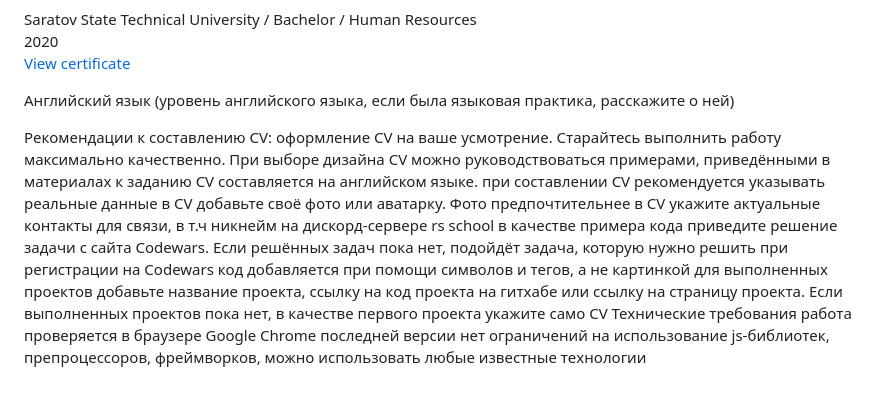
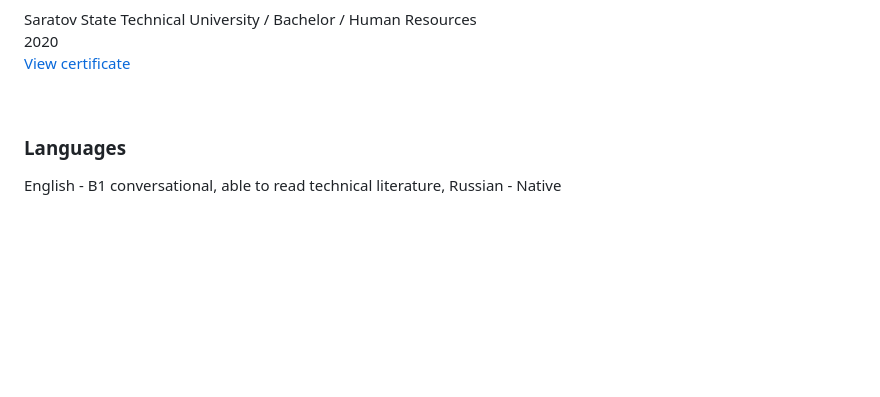
Before and after one commit to ViktoriaElm/frontend-cv, a Markdown page: cv.md, the part around one of its changes. GitHub-like rendering; blank space fills up the shorter version.

Commit message:
feat: complete cv

```diff
--- a/cv.md
+++ b/cv.md
@@ -101,22 +99,11 @@
      <a href="https://drive.google.com/file/d/1APlpOKApOSJC-SDE0ReElFaTyHAfXfx6/view?usp=sharing">View certificate</a>
   </p>
 </div>
-
-
-
-Английский язык (уровень английского языка, если была языковая практика, расскажите о ней)
-
-Рекомендации к составлению CV:
-оформление CV на ваше усмотрение. Старайтесь выполнить работу максимально качественно. При выборе дизайна CV можно руководствоваться примерами, приведёнными в материалах к заданию
-CV составляется на английском языке.
-при составлении CV рекомендуется указывать реальные данные
-в CV добавьте своё фото или аватарку. Фото предпочтительнее
-в CV укажите актуальные контакты для связи, в т.ч никнейм на дискорд-сервере rs school
-в качестве примера кода приведите решение задачи с сайта Codewars.
-Если решённых задач пока нет, подойдёт задача, которую нужно решить при регистрации на Codewars
-код добавляется при помощи символов и тегов, а не картинкой
-для выполненных проектов добавьте название проекта, ссылку на код проекта на гитхабе или ссылку на страницу проекта.
-Если выполненных проектов пока нет, в качестве первого проекта укажите само CV
-Технические требования
-работа проверяется в браузере Google Chrome последней версии
-нет ограничений на использование js-библиотек, препроцессоров, фреймворков, можно использовать любые известные технологии
+<br />
+<div align="left">
+  <h3 align="left">Languages</h3>
+  <p align="left">
+    English - B1 conversational, able to read technical literature,
+    Russian - Native
+  </p>
+</div>
```
Also changed, not shown: other parts of cv.md (+1 -3 lines).
